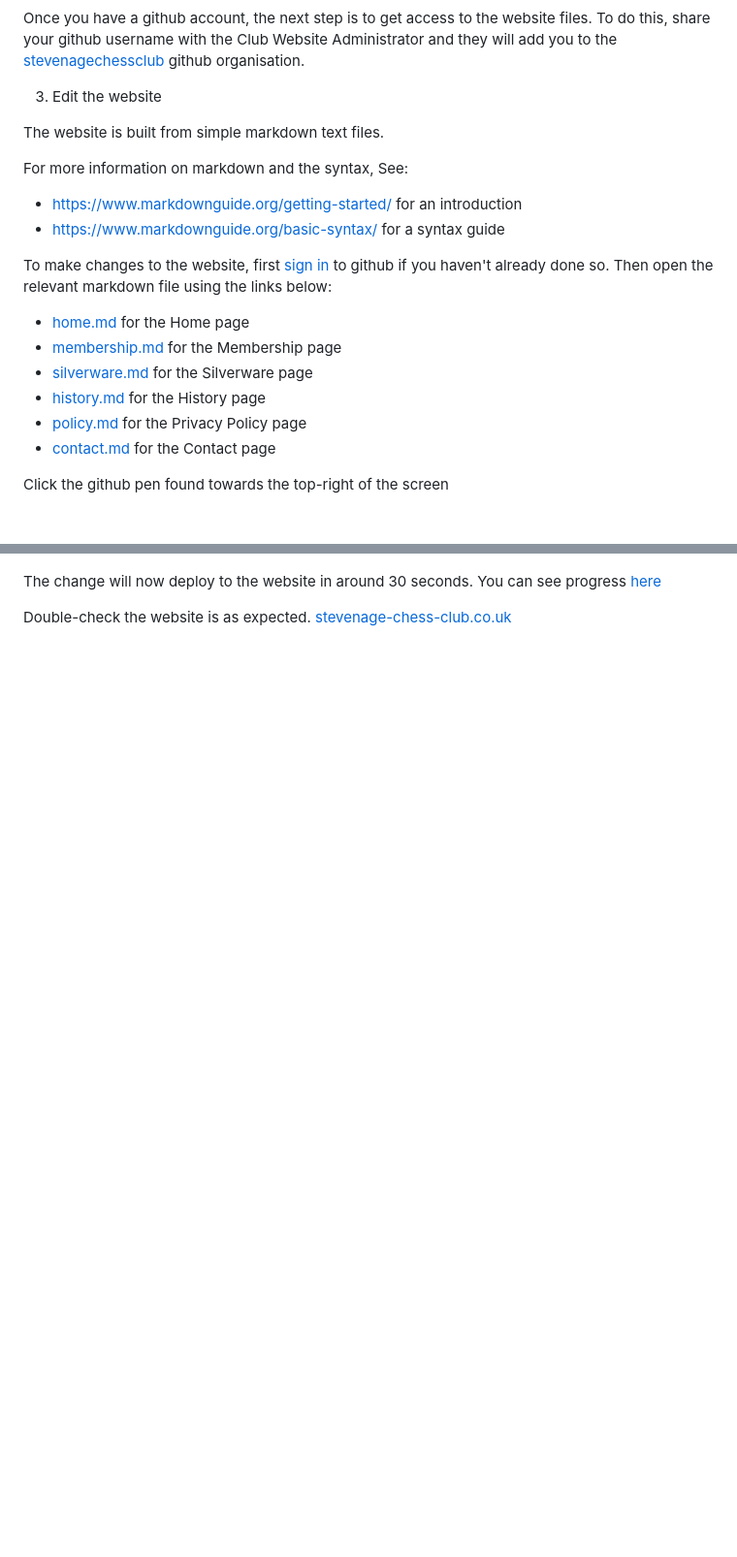
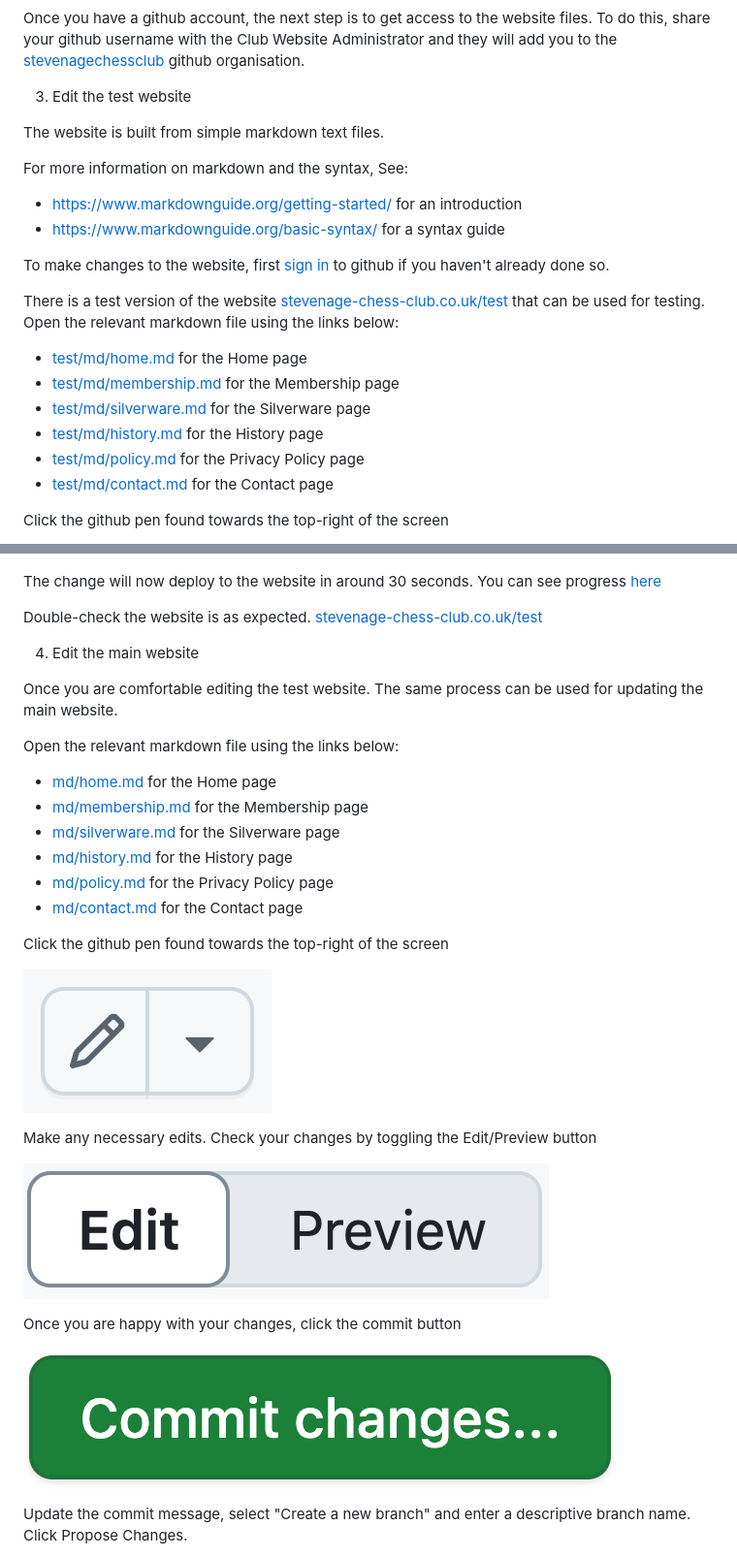
Before and after one commit to stevenagechessclub/stevenagechessclub.github.io, a Markdown page: README.md, 2 parts joined by grey strips. Shown at 97% size. GitHub-like rendering; blank space fills up the shorter version.

```diff
--- a/README.md
+++ b/README.md
@@ -32,7 +32,7 @@ github username with the Club Website Administrator and they will add you to the
 [stevenagechessclub](https://github.com/orgs/stevenagechessclub/people)
 github organisation.
 
-3. Edit the website
+3. Edit the test website
 
 The website is built from simple markdown text files.
 
@@ -41,13 +41,15 @@ For more information on markdown and the syntax, See:
 - https://www.markdownguide.org/basic-syntax/ for a syntax guide
 
 To make changes to the website, first [sign in](https://github.com/login) to github if you haven't already
-done so. Then open the relevant markdown file using the links below:
-- [home.md](https://github.com/stevenagechessclub/stevenagechessclub.github.io/blob/main/md/home.md) for the Home page
-- [membership.md](https://github.com/stevenagechessclub/stevenagechessclub.github.io/blob/main/md/membership.md) for the Membership page
-- [silverware.md](https://github.com/stevenagechessclub/stevenagechessclub.github.io/blob/main/md/silverware.md) for the Silverware page
-- [history.md](https://github.com/stevenagechessclub/stevenagechessclub.github.io/blob/main/md/history.md) for the History page
-- [policy.md](https://github.com/stevenagechessclub/stevenagechessclub.github.io/blob/main/md/policy.md) for the Privacy Policy page
-- [contact.md](https://github.com/stevenagechessclub/stevenagechessclub.github.io/blob/main/md/contact.md) for the Contact page
+done so.
+
+There is a test version of the website [stevenage-chess-club.co.uk/test](https://stevenage-chess-club.co.uk/test/index.html) that can be used for testing. Open the relevant markdown file using the links below:
+- [test/md/home.md](https://github.com/stevenagechessclub/stevenagechessclub.github.io/blob/main/test/md/home.md) for the Home page
+- [test/md/membership.md](https://github.com/stevenagechessclub/stevenagechessclub.github.io/blob/main/test/md/membership.md) for the Membership page
+- [test/md/silverware.md](https://github.com/stevenagechessclub/stevenagechessclub.github.io/blob/main/test/md/silverware.md) for the Silverware page
+- [test/md/history.md](https://github.com/stevenagechessclub/stevenagechessclub.github.io/blob/main/test/md/history.md) for the History page
+- [test/md/policy.md](https://github.com/stevenagechessclub/stevenagechessclub.github.io/blob/main/test/md/policy.md) for the Privacy Policy page
+- [test/md/contact.md](https://github.com/stevenagechessclub/stevenagechessclub.github.io/blob/main/test/md/contact.md) for the Contact page
 
 Click the github pen found towards the top-right of the screen
 
@@ -67,4 +69,31 @@ Update the commit message and ensure "Commit directly to `main` branch" is selec
 
 The change will now deploy to the website in around 30 seconds. You can see progress [here](https://github.com/stevenagechessclub/stevenagechessclub.github.io/actions)
 
-Double-check the website is as expected. [stevenage-chess-club.co.uk](https://stevenage-chess-club.co.uk)
+Double-check the website is as expected. [stevenage-chess-club.co.uk/test](https://stevenage-chess-club.co.uk/test/index.html)
+
+4. Edit the main website
+
+Once you are comfortable editing the test website. The same process can be used for updating the main website.
+
+Open the relevant markdown file using the links below:
+- [md/home.md](https://github.com/stevenagechessclub/stevenagechessclub.github.io/blob/main/md/home.md) for the Home page
+- [md/membership.md](https://github.com/stevenagechessclub/stevenagechessclub.github.io/blob/main/md/membership.md) for the Membership page
+- [md/silverware.md](https://github.com/stevenagechessclub/stevenagechessclub.github.io/blob/main/md/silverware.md) for the Silverware page
+- [md/history.md](https://github.com/stevenagechessclub/stevenagechessclub.github.io/blob/main/md/history.md) for the History page
+- [md/policy.md](https://github.com/stevenagechessclub/stevenagechessclub.github.io/blob/main/md/policy.md) for the Privacy Policy page
+- [md/contact.md](https://github.com/stevenagechessclub/stevenagechessclub.github.io/blob/main/md/contact.md) for the Contact page
+
+Click the github pen found towards the top-right of the screen
+
+![Github Pen](/images/github-pen.png)
+
+Make any necessary edits. Check your changes by toggling the Edit/Preview button
+
+![Edit / Preview toggle](/images/github-edit-preview-toggle.png)
+
+Once you are happy with your changes, click the commit button
+
+![Commit](/images/github-commit.png)
+
+Update the commit message, select "Create a new branch" and enter a descriptive branch name. Click Propose Changes.
+
```
Also changed, not shown: other parts of README.md (+7 -0 lines).
